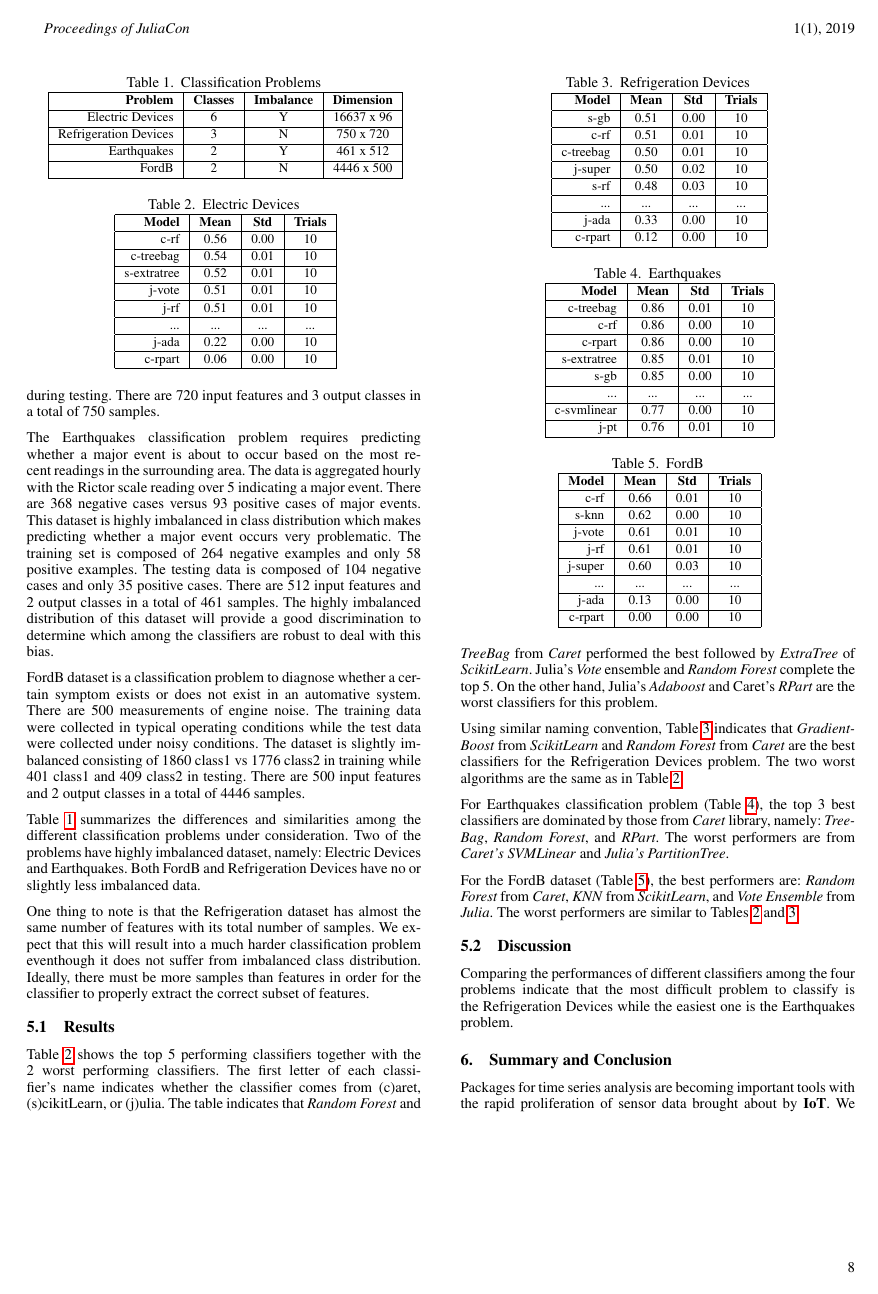
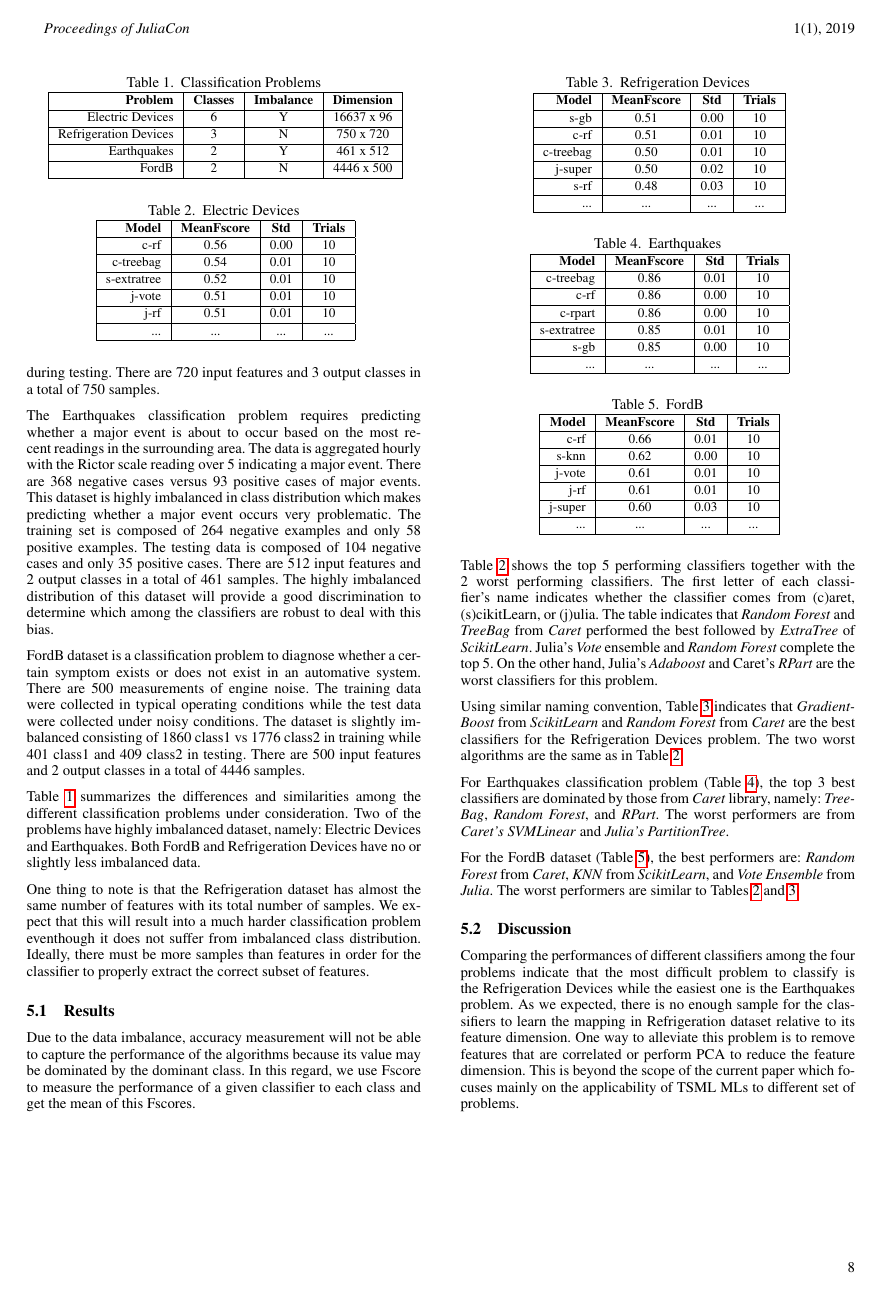
Before and after one commit to IBM/TSML.jl, a LaTeX document (paper/paper.tex): page 8 of 9. Compiled offline with pdfLaTeX.

Commit message:
final discussion

```diff
--- a/paper/paper.tex
+++ b/paper/paper.tex
@@ -708,15 +708,13 @@ One thing to note is that the Refrigeration dataset has almost the same number o
 \begin{table}
 \tbl{Electric Devices}{
 \begin{tabular}{|r|c|c|c|}\hline
-\textbf{Model} & \textbf{Mean} & \textbf{Std} & \textbf{Trials}\\\hline
+\textbf{Model} & \textbf{MeanFscore} & \textbf{Std} & \textbf{Trials}\\\hline
 c-rf & 0.56 & 0.00 & 10\\\hline
 c-treebag & 0.54 & 0.01 & 10\\\hline
 s-extratree & 0.52 & 0.01 & 10\\\hline
 j-vote & 0.51 & 0.01 & 10 \\\hline
 j-rf & 0.51 & 0.01 & 10 \\\hline
 ... & ... & ... & ...\\\hline
-j-ada & 0.22 & 0.00 & 10 \\\hline
-c-rpart & 0.06 & 0.00 & 10 \\\hline
 \end{tabular}}
 \label{tab:elec}
 \end{table}
@@ -724,15 +722,13 @@ c-rpart & 0.06 & 0.00 & 10 \\\hline
 \begin{table}
 \tbl{Refrigeration Devices}{
 \begin{tabular}{|r|c|c|c|}\hline
-\textbf{Model} & \textbf{Mean} & \textbf{Std} & \textbf{Trials}\\\hline
+\textbf{Model} & \textbf{MeanFscore} & \textbf{Std} & \textbf{Trials}\\\hline
 s-gb & 0.51 & 0.00 & 10\\\hline
 c-rf & 0.51 & 0.01 & 10\\\hline
 c-treebag & 0.50 & 0.01 & 10\\\hline
 j-super & 0.50 & 0.02 & 10 \\\hline
 s-rf & 0.48 & 0.03 & 10 \\\hline
 ... & ... & ... & ...\\\hline
-j-ada & 0.33 & 0.00 & 10 \\\hline
-c-rpart & 0.12 & 0.00 & 10 \\\hline
 \end{tabular}}
 \label{tab:ref}
 \end{table}
@@ -740,15 +736,13 @@ c-rpart & 0.12 & 0.00 & 10 \\\hline
 \begin{table}
 \tbl{Earthquakes}{
 \begin{tabular}{|r|c|c|c|}\hline
-\textbf{Model} & \textbf{Mean} & \textbf{Std} & \textbf{Trials}\\\hline
+\textbf{Model} & \textbf{MeanFscore} & \textbf{Std} & \textbf{Trials}\\\hline
 c-treebag & 0.86 & 0.01 & 10\\\hline
 c-rf & 0.86 & 0.00 & 10\\\hline
 c-rpart & 0.86 & 0.00 & 10\\\hline
 s-extratree & 0.85 & 0.01 & 10 \\\hline
 s-gb & 0.85 & 0.00 & 10 \\\hline
 ... & ... & ... & ...\\\hline
-c-svmlinear & 0.77 & 0.00 & 10 \\\hline
-j-pt & 0.76 & 0.01 & 10 \\\hline
 \end{tabular}}
 \label{tab:earth}
 \end{table}
@@ -756,20 +750,18 @@ j-pt & 0.76 & 0.01 & 10 \\\hline
 \begin{table}
 \tbl{FordB}{
 \begin{tabular}{|r|c|c|c|}\hline
-\textbf{Model} & \textbf{Mean} & \textbf{Std} & \textbf{Trials}\\\hline
+\textbf{Model} & \textbf{MeanFscore} & \textbf{Std} & \textbf{Trials}\\\hline
 c-rf & 0.66 & 0.01 & 10\\\hline
 s-knn & 0.62 & 0.00 & 10\\\hline
 j-vote & 0.61 & 0.01 & 10\\\hline
 j-rf & 0.61 & 0.01 & 10 \\\hline
 j-super & 0.60 & 0.03 & 10 \\\hline
 ... & ... & ... & ...\\\hline
-j-ada & 0.13 & 0.00 & 10 \\\hline
-c-rpart & 0.00 & 0.00 & 10 \\\hline
 \end{tabular}}
 \label{tab:fordb}
 \end{table}
 
-
+Due to the data imbalance, accuracy measurement will not be able to capture the performance of the algorithms because its value may be dominated by the dominant class. In this regard, we use Fscore to measure the performance of a given classifier to each class and get the mean of this Fscores.
 
 Table~\ref{tab:elec} shows the top 5 performing classifiers together with the 2 worst performing classifiers. The first letter of each classifier's name indicates whether the classifier comes from (c)aret, (s)cikitLearn, or (j)ulia. The table indicates that \emph{Random Forest} and \emph{TreeBag} from \emph{Caret} performed the best followed by \emph{ExtraTree} of \emph{ScikitLearn}. Julia's \emph{Vote} ensemble and \emph{Random Forest} complete the top 5. On the other hand, Julia's \emph{Adaboost} and Caret's \emph{RPart} are the worst classifiers for this problem.
 
@@ -786,4 +778,4 @@ For Earthquakes classification problem (Table~\ref{tab:earth}), the top 3 best c
 For the FordB dataset (Table~\ref{tab:fordb}), the best performers are: \emph{Random Forest} from \emph{Caret}, \emph{KNN} from \emph{ScikitLearn}, and \emph{Vote Ensemble} from \emph{Julia}. The worst performers are similar to Tables~\ref{tab:elec}~and~\ref{tab:ref}.
 
 \subsection{Discussion}
-Comparing the performances of different classifiers among the four problems indicate that the most difficult problem to classify is the Refrigeration Devices while the easiest one is the Earthquakes problem.
+Comparing the performances of different classifiers among the four problems indicate that the most difficult problem to classify is the Refrigeration Devices while the easiest one is the Earthquakes problem. As we expected, there is no enough sample for the classifiers to learn the mapping in Refrigeration dataset relative to its feature dimension. One way to alleviate this problem is to remove features that are correlated or perform PCA to reduce the feature dimension. This is beyond the scope of the current paper which focuses mainly on the applicability of TSML MLs to different set of problems.
```
Also changed, not shown: paper/ref.bib (+16 -0 lines), paper/paper.tex (15 more changed lines).
